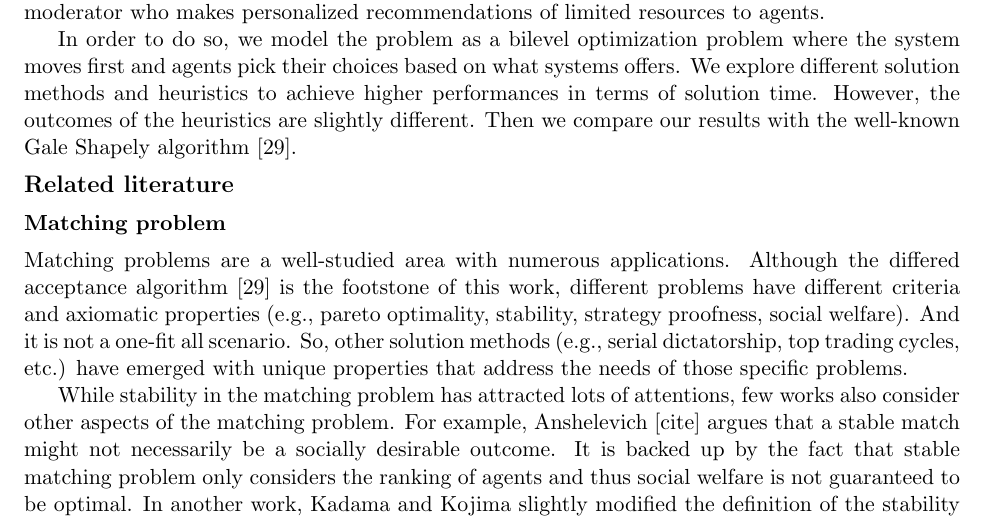
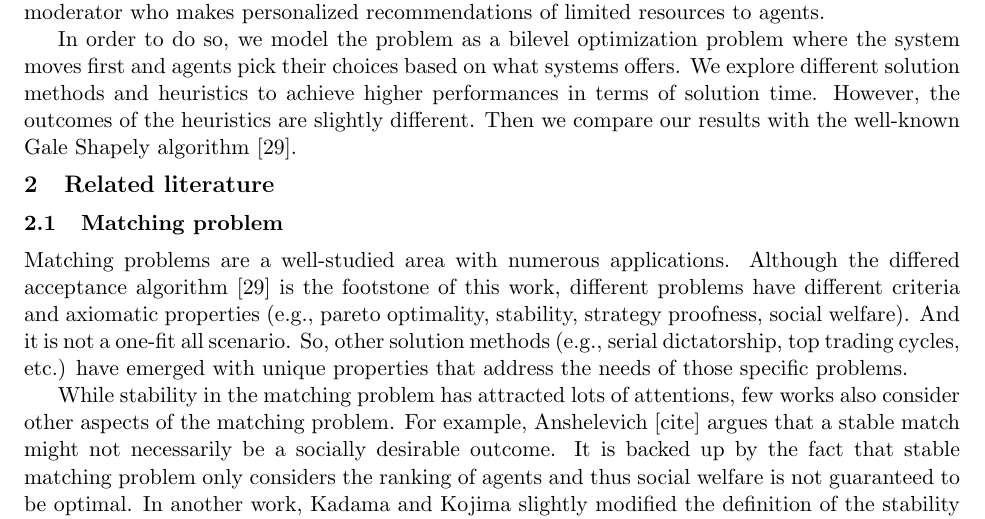
Before and after one commit to sirmarcis/CSP-Final-Project, a LaTeX document (CSP final report_ver3/CSP final project.tex): part of page 5 of 17, cut so that both start at the same text. The pictures show the PDF file CSP final report_ver3/CSP final project.pdf that the author committed with the source.

Commit message:
fixed section header number issue and recompiled PDF to fix

```diff
--- a/CSP final report_ver3/CSP final project.tex
+++ b/CSP final report_ver3/CSP final project.tex
@@ -22,6 +22,12 @@
 
 \setlength{\textfloatsep}{0.2cm} %for table spacing???
 
+\usepackage{etoolbox}
+
+\makeatletter
+\patchcmd{\ttlh@hang}{\parindent\z@}{\parindent\z@\leavevmode}{}{}
+\patchcmd{\ttlh@hang}{\noindent}{}{}{}
+\makeatother
 
 %\usepackage[letterpaper,top=1.0in, left=1.0in, bottom=.8in, right=1.0in]{geometry}
 
```
Also changed, not shown: CSP final report_ver3/CSP final project.pdf, 1 other file.
